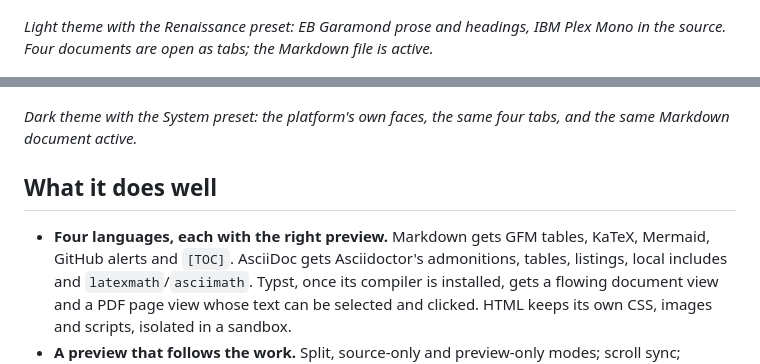
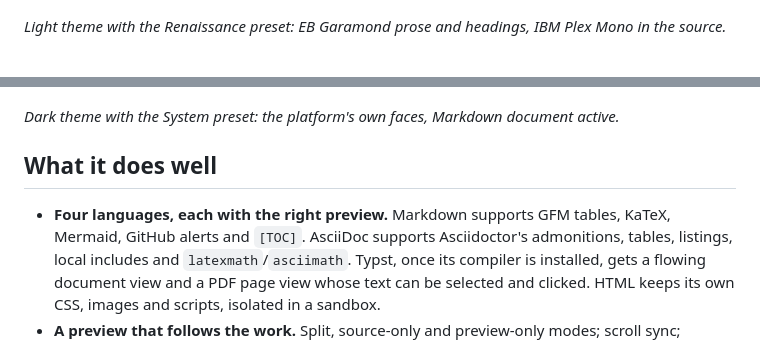
Before and after one commit to bgeneto/MDraft, a Markdown page: README.md, 2 parts joined by grey strips. GitHub-like rendering.

Commit message:
Update README.md to clarify Markdown and AsciiDoc features, including improved descriptions of language support and theme previews.

```diff
--- a/README.md
+++ b/README.md
@@ -20,18 +20,17 @@ and checksums.
 ![MDraft in the light theme with the Renaissance typography preset, showing Markdown source and its typeset preview](docs/screenshots/readme-markdown-light-renaissance.png)
 
 *Light theme with the Renaissance preset: EB Garamond prose and headings, IBM
-Plex Mono in the source. Four documents are open as tabs; the Markdown file is
-active.*
+Plex Mono in the source.*
 
 ![MDraft in the dark theme with the System typography preset, showing the same Markdown source and preview](docs/screenshots/readme-markdown-dark-system.png)
 
-*Dark theme with the System preset: the platform's own faces, the same four
-tabs, and the same Markdown document active.*
+*Dark theme with the System preset: the platform's own faces,
+Markdown document active.*
 
 ## What it does well
 
-- **Four languages, each with the right preview.** Markdown gets GFM tables,
-  KaTeX, Mermaid, GitHub alerts and `[TOC]`. AsciiDoc gets Asciidoctor's
+- **Four languages, each with the right preview.** Markdown supports GFM tables,
+  KaTeX, Mermaid, GitHub alerts and `[TOC]`. AsciiDoc supports Asciidoctor's
   admonitions, tables, listings, local includes and `latexmath`/`asciimath`. Typst, once
   its compiler is installed, gets a flowing document view and a PDF page view
   whose text can be selected and clicked. HTML keeps its own CSS, images and
```
